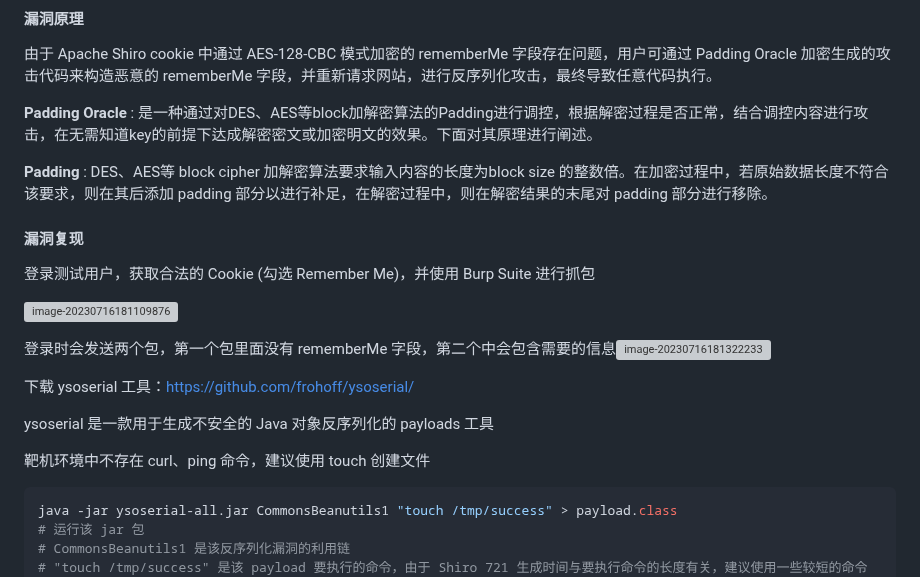
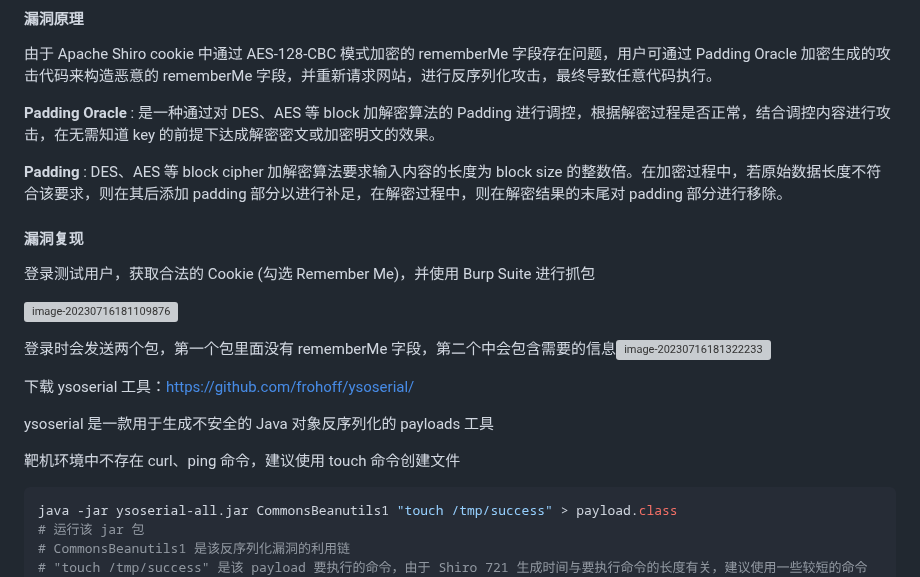
Before and after one commit to mewhz/mewhz.github.io, a Markdown page: pages/posts/vul-shiro.md, the part around one of its changes. Drawn GitHub-style; grey boxes are pictures that could not be loaded.

Commit message:
update blog

````diff
--- a/pages/posts/vul-shiro.md
+++ b/pages/posts/vul-shiro.md
@@ -91,9 +91,9 @@ docker run -p 8080:8080 -d shiro-721
 
 由于 Apache Shiro cookie 中通过 AES-128-CBC 模式加密的 rememberMe 字段存在问题，用户可通过 Padding Oracle 加密生成的攻击代码来构造恶意的 rememberMe 字段，并重新请求网站，进行反序列化攻击，最终导致任意代码执行。
 
-**Padding Oracle** : 是一种通过对DES、AES等block加解密算法的Padding进行调控，根据解密过程是否正常，结合调控内容进行攻击，在无需知道key的前提下达成解密密文或加密明文的效果。下面对其原理进行阐述。
+**Padding Oracle** : 是一种通过对 DES、AES 等 block 加解密算法的 Padding 进行调控，根据解密过程是否正常，结合调控内容进行攻击，在无需知道 key 的前提下达成解密密文或加密明文的效果。
 
-**Padding** : DES、AES等 block cipher 加解密算法要求输入内容的长度为block size 的整数倍。在加密过程中，若原始数据长度不符合该要求，则在其后添加 padding 部分以进行补足，在解密过程中，则在解密结果的末尾对 padding 部分进行移除。
+**Padding** : DES、AES 等 block cipher 加解密算法要求输入内容的长度为 block size 的整数倍。在加密过程中，若原始数据长度不符合该要求，则在其后添加 padding 部分以进行补足，在解密过程中，则在解密结果的末尾对 padding 部分进行移除。
 
 #### 漏洞复现
 
@@ -107,7 +107,7 @@ docker run -p 8080:8080 -d shiro-721
 
 ysoserial 是一款用于生成不安全的 Java 对象反序列化的 payloads 工具
 
-靶机环境中不存在 curl、ping 命令，建议使用 touch 创建文件
+靶机环境中不存在 curl、ping 命令，建议使用 touch 命令创建文件
 
 ```bash
 java -jar ysoserial-all.jar CommonsBeanutils1 "touch /tmp/success" > payload.class
````
Also changed, not shown: other parts of pages/posts/vul-shiro.md (+2 -2 lines).
